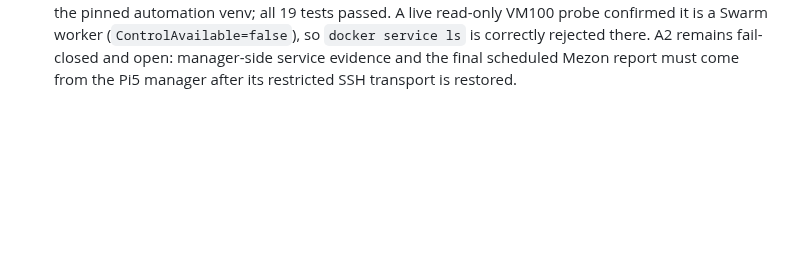
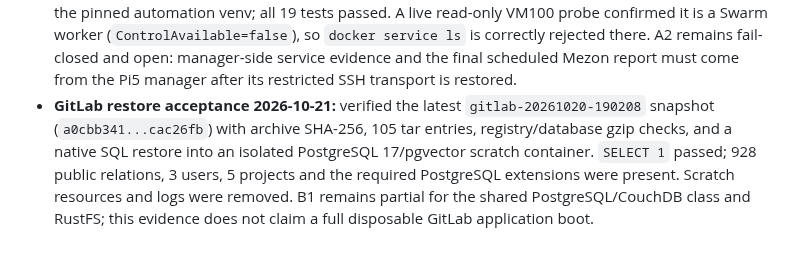
Before and after one commit to dungxbuif/Homelab, a Markdown page: docs/LOG.md, the part around the change. GitHub-like rendering; blank space fills up the shorter version.

Commit message:
docs: record GitLab restore acceptance

```diff
--- a/docs/LOG.md
+++ b/docs/LOG.md
@@ -1060,3 +1060,4 @@ timestamp: 2026-07-03T15:14:00Z
 - **Restore acceptance 2026-10-21:** restored `database-instances-20261020-202507` snapshot `164f85...e72c7` into an isolated VM100 `pgvector/pgvector:0.8.6-pg17-bookworm` container. `pg_restore` succeeded, `SELECT 1` passed, 226 relations and vector extension 0.8.6 were verified; scratch container, network and 27 MiB dump directory were removed. B1 is still partial and B8 is not yet automated.
 - **VM100 resource audit 2026-10-21:** read-only sample found GitLab 2.45 GiB under its 10 GiB/4 CPU cap, KubeKosh 967 MiB under 4 GiB/2 CPU, Stirling 288 MiB under 2 GiB/2 CPU, and no current memory pressure. OpenClaw, n8n, MyPocket, OCR, RelayHub, NetBird and CouchLoom PostgreSQL have no Docker cap; measured workload canaries are required before manager-side limits are applied.
 - **Nightly drift preflight 2026-10-21:** reran the drift/evidence/network/collector/private-artifact tests in the pinned automation venv; all 19 tests passed. A live read-only VM100 probe confirmed it is a Swarm worker (`ControlAvailable=false`), so `docker service ls` is correctly rejected there. A2 remains fail-closed and open: manager-side service evidence and the final scheduled Mezon report must come from the Pi5 manager after its restricted SSH transport is restored.
+- **GitLab restore acceptance 2026-10-21:** verified the latest `gitlab-20261020-190208` snapshot (`a0cbb341...cac26fb`) with archive SHA-256, 105 tar entries, registry/database gzip checks, and a native SQL restore into an isolated PostgreSQL 17/pgvector scratch container. `SELECT 1` passed; 928 public relations, 3 users, 5 projects and the required PostgreSQL extensions were present. Scratch resources and logs were removed. B1 remains partial for the shared PostgreSQL/CouchDB class and RustFS; this evidence does not claim a full disposable GitLab application boot.
```
Also changed, not shown: docs/BACKLOG.md (+1 -1 lines), docs/deployments/gitlab-restore-acceptance-2026-10-21.md (added, +40 -0 lines).
